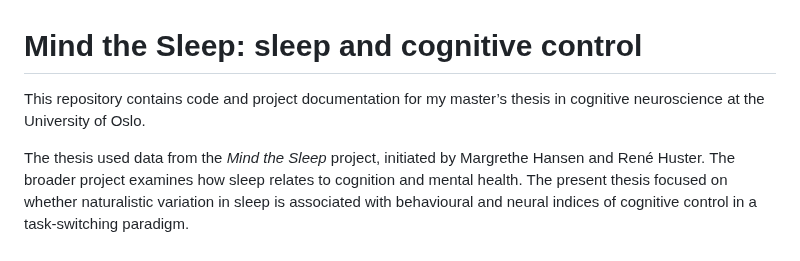
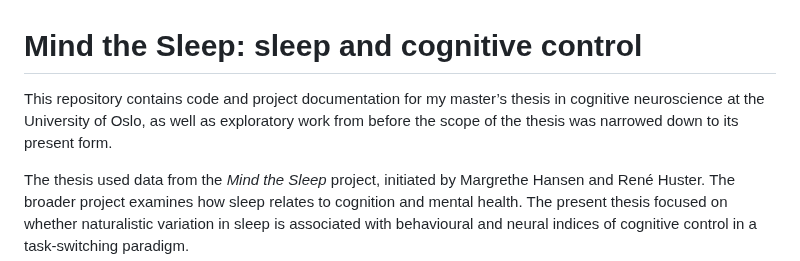
Before and after one commit to Roskva-git/MtS, a Markdown page: README.md, the part around the change. Drawn GitHub-style.

```diff
--- a/README.md
+++ b/README.md
@@ -1,6 +1,6 @@
 # Mind the Sleep: sleep and cognitive control
 
-This repository contains code and project documentation for my master’s thesis in cognitive neuroscience at the University of Oslo.
+This repository contains code and project documentation for my master’s thesis in cognitive neuroscience at the University of Oslo, as well as exploratory work from before the scope of the thesis was narrowed down to its present form.
 
 The thesis used data from the *Mind the Sleep* project, initiated by Margrethe Hansen and René Huster. The broader project examines how sleep relates to cognition and mental health. The present thesis focused on whether naturalistic variation in sleep is associated with behavioural and neural indices of cognitive control in a task-switching paradigm.
 
```
